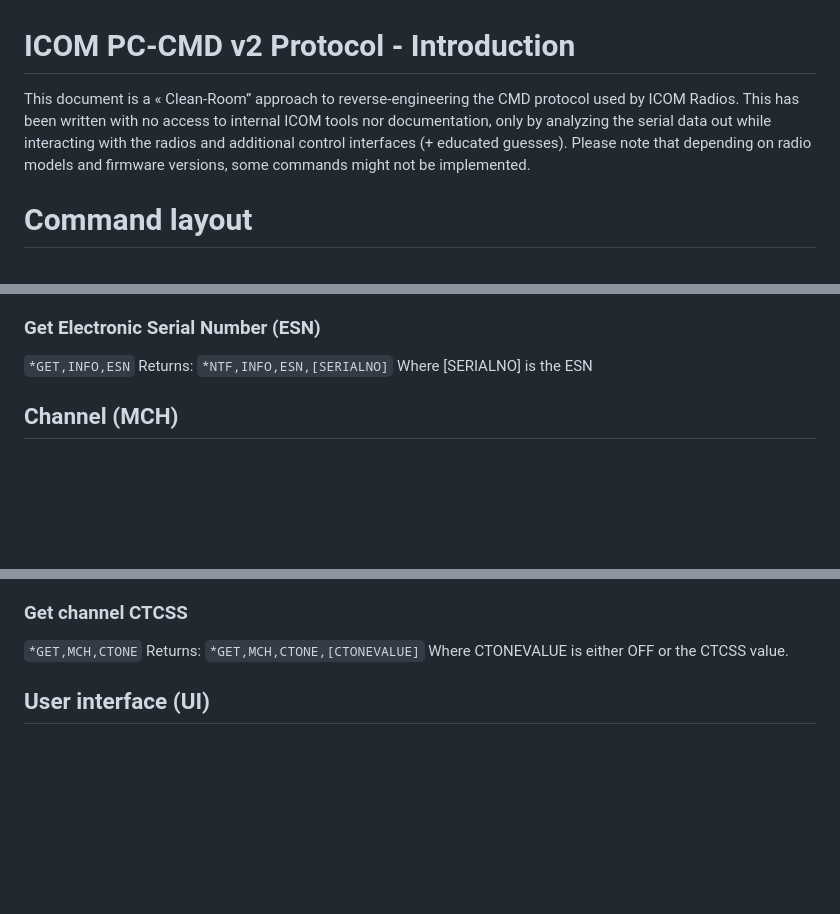
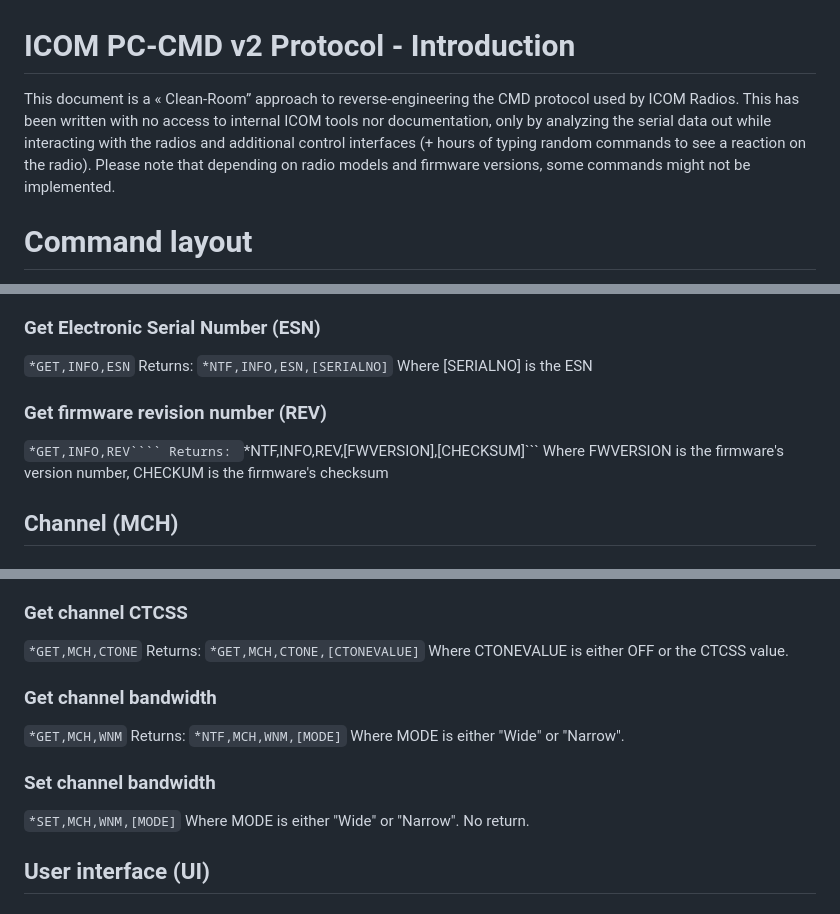
Before and after one commit to MSF-Telecom/Telemetrinterface, a Markdown page: PC-CMDv2.md, 3 parts joined by grey strips. GitHub-like rendering; blank space fills up the shorter version.

Commit message:
Added more commands

`````diff
--- a/PC-CMDv2.md
+++ b/PC-CMDv2.md
@@ -1,6 +1,6 @@
 
 # ICOM PC-CMD v2 Protocol - Introduction
-This document is a « Clean-Room” approach to reverse-engineering the CMD protocol used by ICOM Radios. This has been written with no access to internal ICOM tools nor documentation, only by analyzing the serial data out while interacting with the radios and additional control interfaces (+ educated guesses).
+This document is a « Clean-Room” approach to reverse-engineering the CMD protocol used by ICOM Radios. This has been written with no access to internal ICOM tools nor documentation, only by analyzing the serial data out while interacting with the radios and additional control interfaces (+ hours of typing random commands to see a reaction on the radio).
 Please note that depending on radio models and firmware versions, some commands might not be implemented.
 
 # Command layout
@@ -64,6 +64,12 @@ Returns:
 ```*NTF,INFO,ESN,[SERIALNO]```
 Where [SERIALNO] is the ESN
 
+### Get firmware revision number (REV)
+```*GET,INFO,REV````
+Returns:
+```*NTF,INFO,REV,[FWVERSION],[CHECKSUM]```
+Where FWVERSION is the firmware's version number, CHECKUM is the firmware's checksum
+
 
 
 ## Channel (MCH)
@@ -98,6 +104,16 @@ Returns:
 ```*GET,MCH,CTONE,[CTONEVALUE]```
 Where CTONEVALUE is either OFF or the CTCSS value.
 
+### Get channel bandwidth
+```*GET,MCH,WNM```
+Returns:
+```*NTF,MCH,WNM,[MODE]```
+Where MODE is either "Wide" or "Narrow".
+
+### Set channel bandwidth
+```*SET,MCH,WNM,[MODE]```
+Where MODE is either "Wide" or "Narrow".
+No return.
 
 
 ## User interface (UI)
`````
